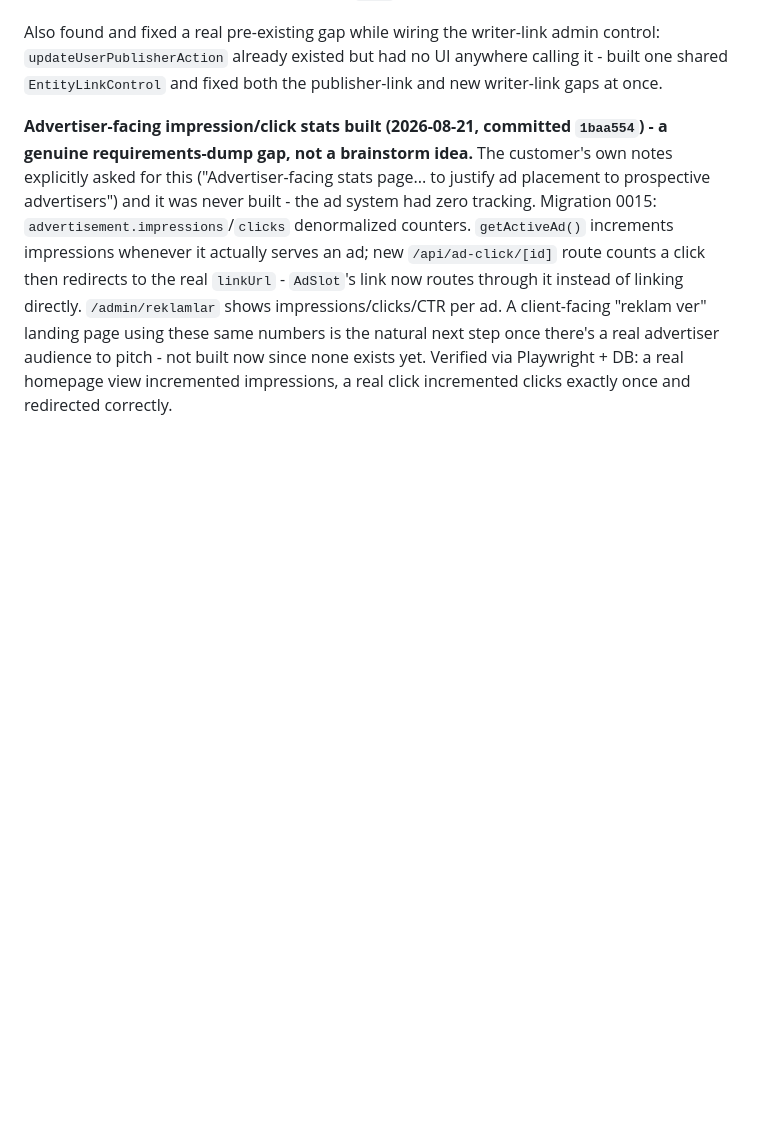
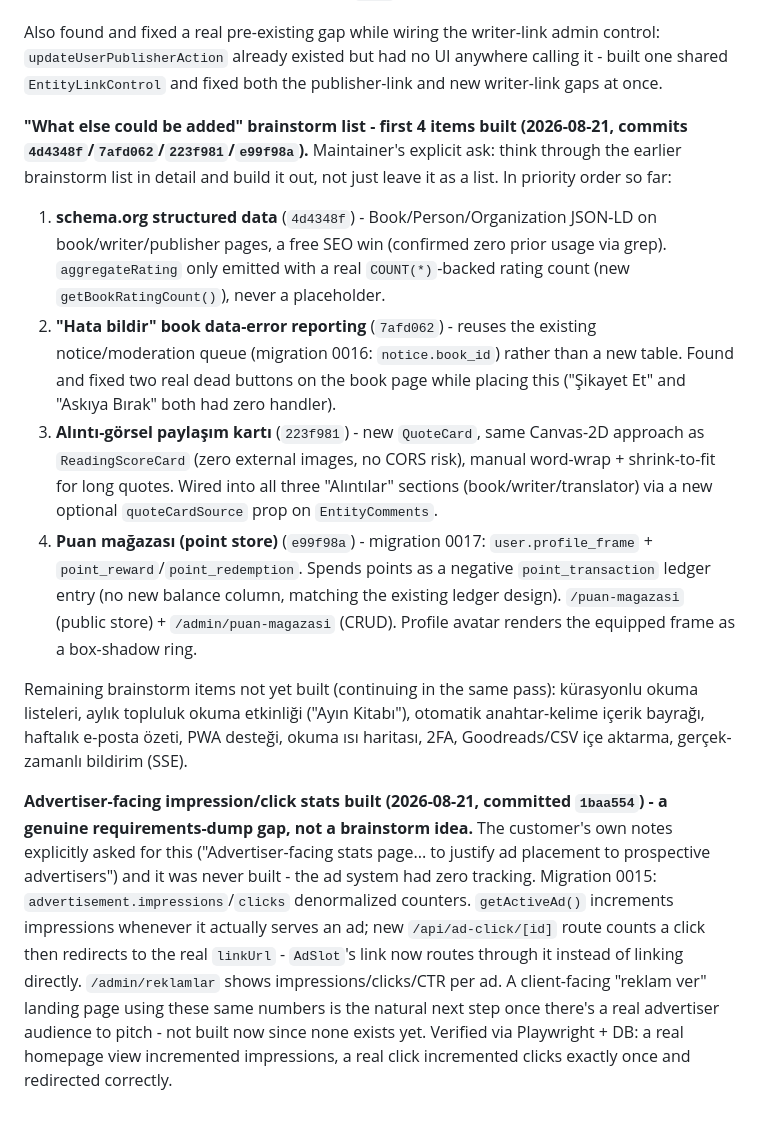
Before and after one commit to graynis1/dklist, a Markdown page: v2/PLAN.md, the part around the change. Drawn GitHub-style; blank space fills up the shorter version.

Commit message:
docs: log first 4 brainstorm-list features in PLAN.md

```diff
--- a/v2/PLAN.md
+++ b/v2/PLAN.md
@@ -340,4 +340,12 @@ No existing automated test suite to extend. Verification is manual/operational,
 
 Also found and fixed a real pre-existing gap while wiring the writer-link admin control: `updateUserPublisherAction` already existed but had no UI anywhere calling it - built one shared `EntityLinkControl` and fixed both the publisher-link and new writer-link gaps at once.
 
+**"What else could be added" brainstorm list - first 4 items built (2026-08-21, commits `4d4348f`/`7afd062`/`223f981`/`e99f98a`).** Maintainer's explicit ask: think through the earlier brainstorm list in detail and build it out, not just leave it as a list. In priority order so far:
+1. **schema.org structured data** (`4d4348f`) - Book/Person/Organization JSON-LD on book/writer/publisher pages, a free SEO win (confirmed zero prior usage via grep). `aggregateRating` only emitted with a real `COUNT(*)`-backed rating count (new `getBookRatingCount()`), never a placeholder.
+2. **"Hata bildir" book data-error reporting** (`7afd062`) - reuses the existing notice/moderation queue (migration 0016: `notice.book_id`) rather than a new table. Found and fixed two real dead buttons on the book page while placing this ("Şikayet Et" and "Askıya Bırak" both had zero handler).
+3. **Alıntı-görsel paylaşım kartı** (`223f981`) - new `QuoteCard`, same Canvas-2D approach as `ReadingScoreCard` (zero external images, no CORS risk), manual word-wrap + shrink-to-fit for long quotes. Wired into all three "Alıntılar" sections (book/writer/translator) via a new optional `quoteCardSource` prop on `EntityComments`.
+4. **Puan mağazası (point store)** (`e99f98a`) - migration 0017: `user.profile_frame` + `point_reward`/`point_redemption`. Spends points as a negative `point_transaction` ledger entry (no new balance column, matching the existing ledger design). `/puan-magazasi` (public store) + `/admin/puan-magazasi` (CRUD). Profile avatar renders the equipped frame as a box-shadow ring.
+
+Remaining brainstorm items not yet built (continuing in the same pass): kürasyonlu okuma listeleri, aylık topluluk okuma etkinliği ("Ayın Kitabı"), otomatik anahtar-kelime içerik bayrağı, haftalık e-posta özeti, PWA desteği, okuma ısı haritası, 2FA, Goodreads/CSV içe aktarma, gerçek-zamanlı bildirim (SSE).
+
 **Advertiser-facing impression/click stats built (2026-08-21, committed `1baa554`) - a genuine requirements-dump gap, not a brainstorm idea.** The customer's own notes explicitly asked for this ("Advertiser-facing stats page... to justify ad placement to prospective advertisers") and it was never built - the ad system had zero tracking. Migration 0015: `advertisement.impressions`/`clicks` denormalized counters. `getActiveAd()` increments impressions whenever it actually serves an ad; new `/api/ad-click/[id]` route counts a click then redirects to the real `linkUrl` - `AdSlot`'s link now routes through it instead of linking directly. `/admin/reklamlar` shows impressions/clicks/CTR per ad. A client-facing "reklam ver" landing page using these same numbers is the natural next step once there's a real advertiser audience to pitch - not built now since none exists yet. Verified via Playwright + DB: a real homepage view incremented impressions, a real click incremented clicks exactly once and redirected correctly.
```
